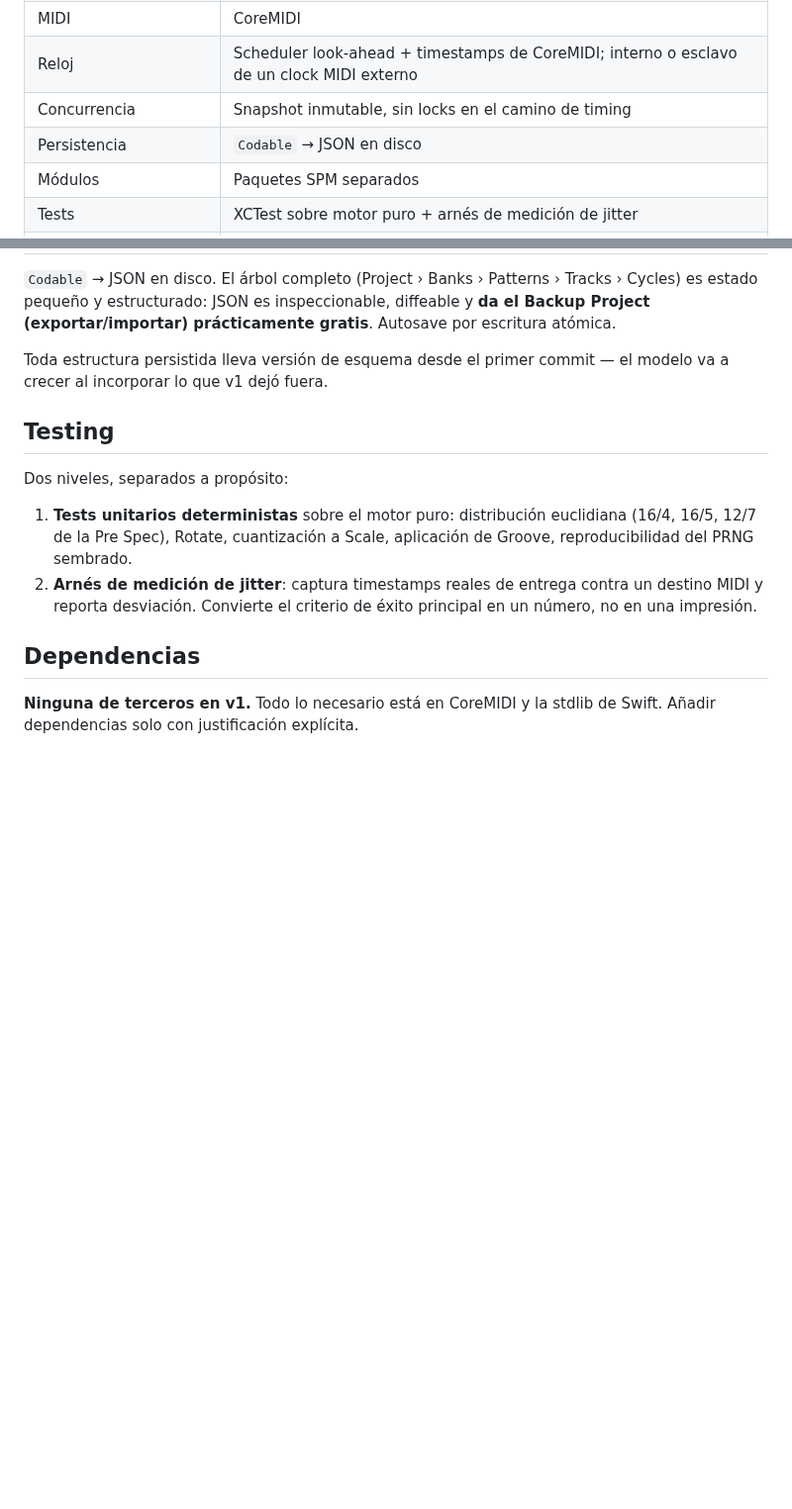
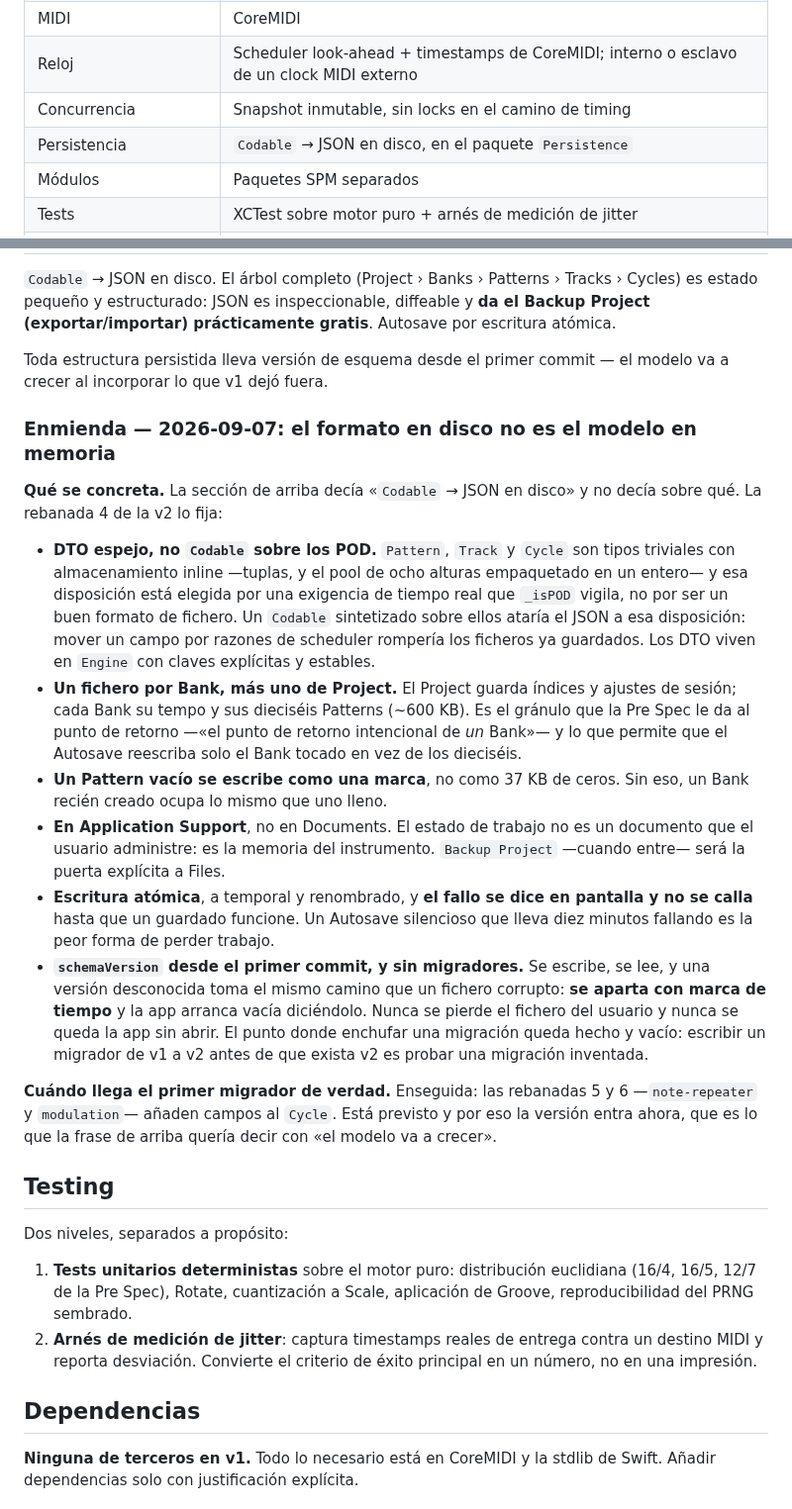
Before and after one commit to hernanflores/torax-h0, a Markdown page: conductor/tech-stack.md, 2 parts joined by grey strips. Shown at 99% size. Drawn GitHub-style; blank space fills up the shorter version.

```diff
--- a/conductor/tech-stack.md
+++ b/conductor/tech-stack.md
@@ -17,7 +17,7 @@ iPadOS 17 como mínimo: cubre iPads desde ~2018 y da acceso a SwiftUI maduro (`O
 | MIDI | CoreMIDI |
 | Reloj | Scheduler look-ahead + timestamps de CoreMIDI; interno o esclavo de un clock MIDI externo |
 | Concurrencia | Snapshot inmutable, sin locks en el camino de timing |
-| Persistencia | `Codable` → JSON en disco |
+| Persistencia | `Codable` → JSON en disco, en el paquete `Persistence` |
 | Módulos | Paquetes SPM separados |
 | Tests | XCTest sobre motor puro + arnés de medición de jitter |
 | Dependencias de terceros | Ninguna en v1 |
@@ -271,6 +295,43 @@ Nota de implementación: `INFOPLIST_KEY_UIBackgroundModes` **no funciona** — X
 
 Toda estructura persistida lleva versión de esquema desde el primer commit — el modelo va a crecer al incorporar lo que v1 dejó fuera.
 
+### Enmienda — 2026-09-07: el formato en disco no es el modelo en memoria
+
+**Qué se concreta.** La sección de arriba decía «`Codable` → JSON en disco» y no
+decía sobre qué. La rebanada 4 de la v2 lo fija:
+
+- **DTO espejo, no `Codable` sobre los POD.** `Pattern`, `Track` y `Cycle` son
+  tipos triviales con almacenamiento inline —tuplas, y el pool de ocho alturas
+  empaquetado en un entero— y esa disposición está elegida por una exigencia de
+  tiempo real que `_isPOD` vigila, no por ser un buen formato de fichero. Un
+  `Codable` sintetizado sobre ellos ataría el JSON a esa disposición: mover un
+  campo por razones de scheduler rompería los ficheros ya guardados. Los DTO
+  viven en `Engine` con claves explícitas y estables.
+- **Un fichero por Bank, más uno de Project.** El Project guarda índices y
+  ajustes de sesión; cada Bank su tempo y sus dieciséis Patterns (~600 KB). Es el
+  gránulo que la Pre Spec le da al punto de retorno —«el punto de retorno
+  intencional de *un* Bank»— y lo que permite que el Autosave reescriba solo el
+  Bank tocado en vez de los dieciséis.
+- **Un Pattern vacío se escribe como una marca**, no como 37 KB de ceros. Sin
+  eso, un Bank recién creado ocupa lo mismo que uno lleno.
+- **En Application Support**, no en Documents. El estado de trabajo no es un
+  documento que el usuario administre: es la memoria del instrumento. `Backup
+  Project` —cuando entre— será la puerta explícita a Files.
+- **Escritura atómica**, a temporal y renombrado, y **el fallo se dice en
+  pantalla y no se calla** hasta que un guardado funcione. Un Autosave silencioso
+  que lleva diez minutos fallando es la peor forma de perder trabajo.
+- **`schemaVersion` desde el primer commit, y sin migradores.** Se escribe, se
+  lee, y una versión desconocida toma el mismo camino que un fichero corrupto:
+  **se aparta con marca de tiempo** y la app arranca vacía diciéndolo. Nunca se
+  pierde el fichero del usuario y nunca se queda la app sin abrir. El punto donde
+  enchufar una migración queda hecho y vacío: escribir un migrador de v1 a v2
+  antes de que exista v2 es probar una migración inventada.
+
+**Cuándo llega el primer migrador de verdad.** Enseguida: las rebanadas 5 y 6
+—`note-repeater` y `modulation`— añaden campos al `Cycle`. Está previsto y por
+eso la versión entra ahora, que es lo que la frase de arriba quería decir con
+«el modelo va a crecer».
+
 ## Testing
 
 Dos niveles, separados a propósito:
```
Also changed, not shown: other parts of conductor/tech-stack.md (+24 -0 lines), conductor/workflow.md (+2 -1 lines).
